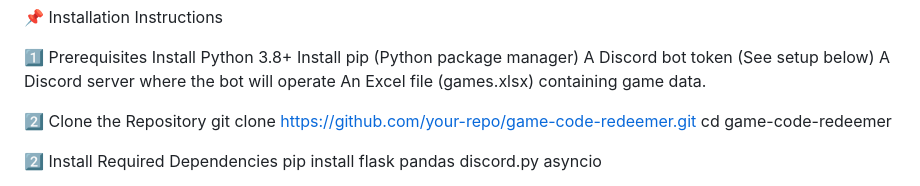
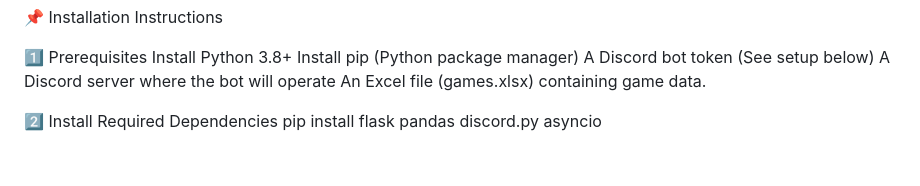
Before and after one commit to AlphaIOmega/BoiseLANCodeGenerator, a Markdown page: README.md, the part around the change. Rendered like a GitHub page; blank space fills up the shorter version.

```diff
--- a/README.md
+++ b/README.md
@@ -21,10 +21,6 @@ The Game Code Redeemer is a Flask + Discord bot application that allows users to
     A Discord bot token (See setup below)
     A Discord server where the bot will operate
     An Excel file (games.xlsx) containing game data.
-
-2️⃣ Clone the Repository
-git clone https://github.com/your-repo/game-code-redeemer.git
-cd game-code-redeemer
 
 2️⃣ Install Required Dependencies
 pip install flask pandas discord.py asyncio
```
